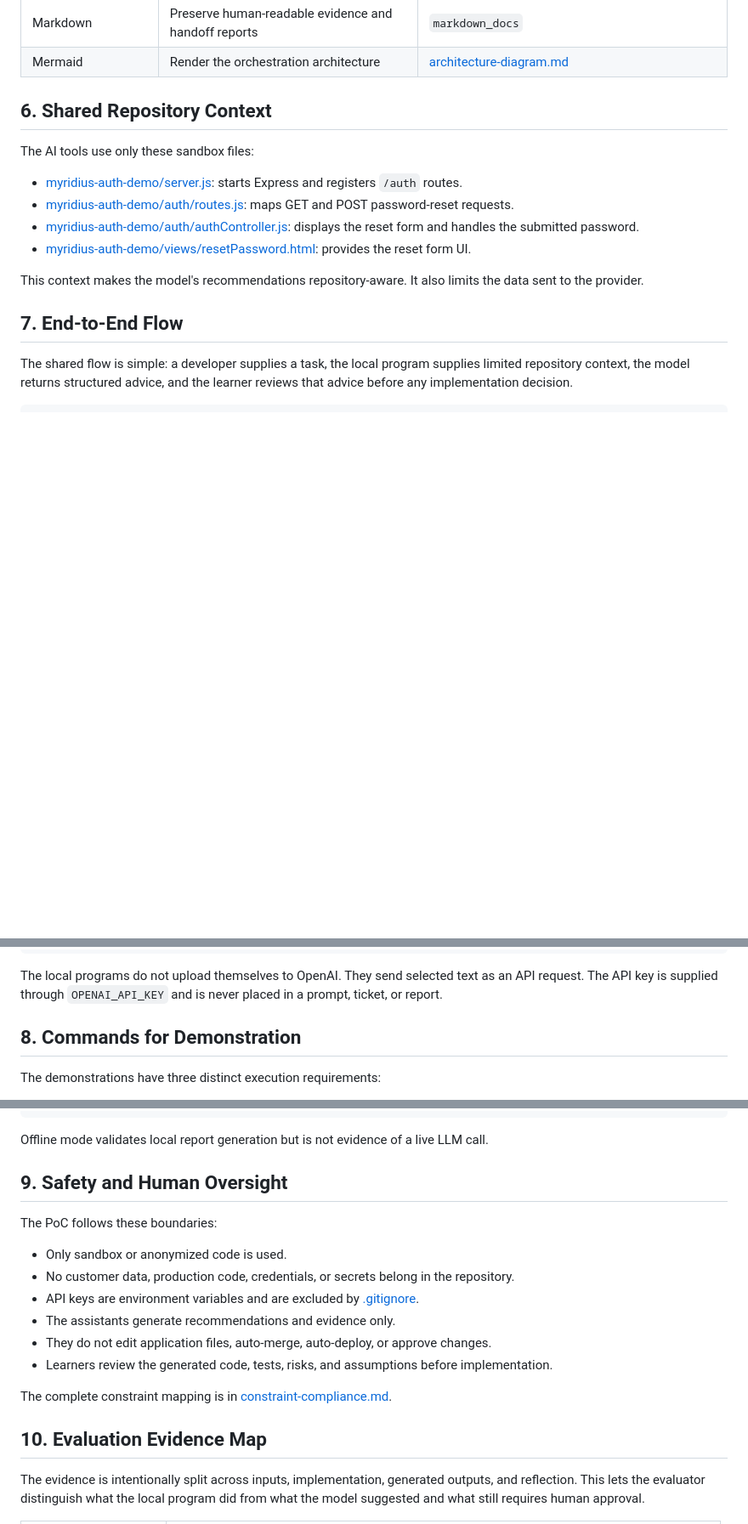
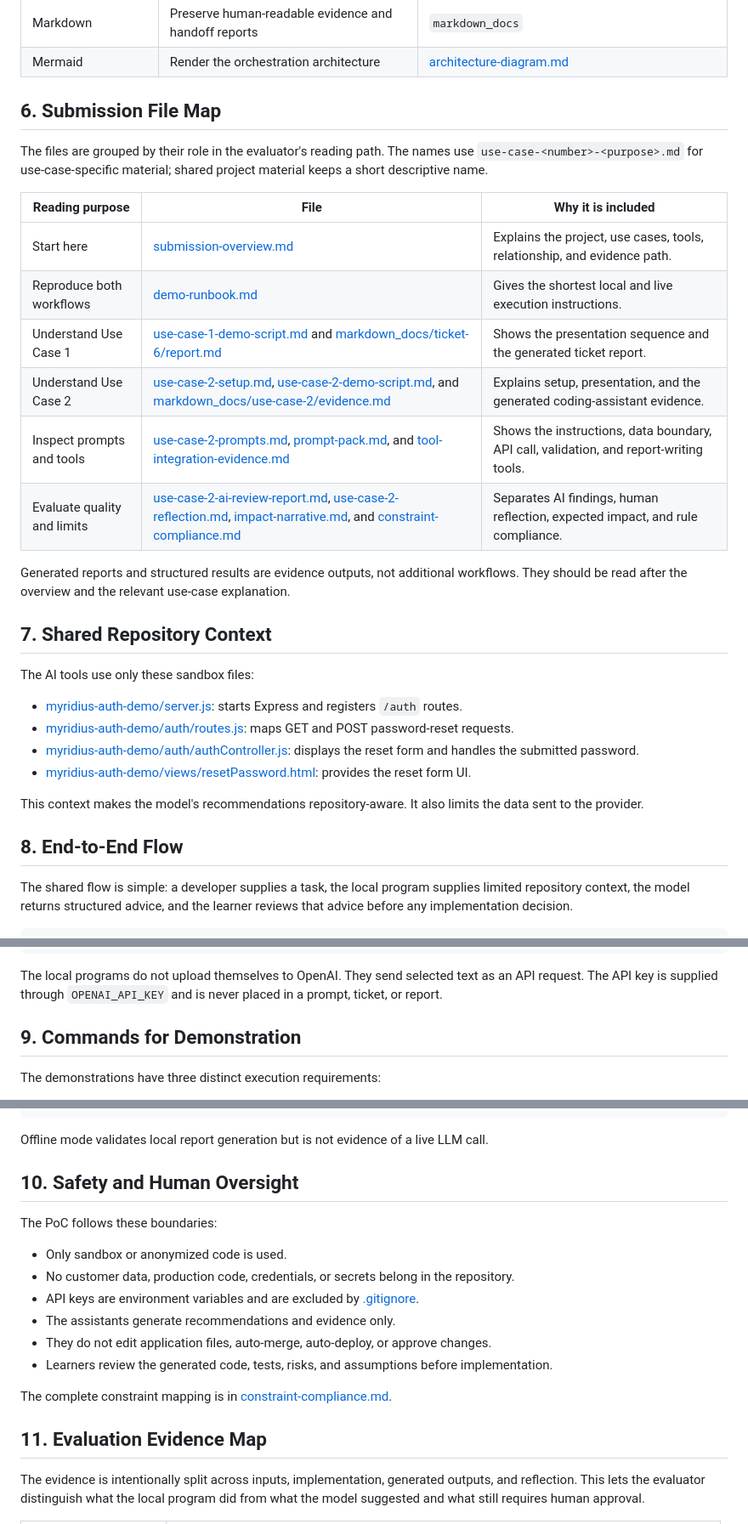
Before and after one commit to ebtenorio/MyridiusAiPoC, a Markdown page: docs/submission-overview.md, 3 parts joined by grey strips. Shown at 85% size. Rendered like a GitHub page; blank space fills up the shorter version.

Commit message:
Updated the submission overview report

```diff
--- a/docs/submission-overview.md
+++ b/docs/submission-overview.md
@@ -144,7 +154,22 @@ The tools have distinct roles. VS Code and GitHub present and share the work; Py
 | Markdown | Preserve human-readable evidence and handoff reports | `markdown_docs` |
 | Mermaid | Render the orchestration architecture | [architecture-diagram.md](architecture-diagram.md) |
 
-## 6. Shared Repository Context
+## 6. Submission File Map
+
+The files are grouped by their role in the evaluator's reading path. The names use `use-case-<number>-<purpose>.md` for use-case-specific material; shared project material keeps a short descriptive name.
+
+| Reading purpose | File | Why it is included |
+|---|---|---|
+| Start here | [submission-overview.md](submission-overview.md) | Explains the project, use cases, tools, relationship, and evidence path. |
+| Reproduce both workflows | [demo-runbook.md](demo-runbook.md) | Gives the shortest local and live execution instructions. |
+| Understand Use Case 1 | [use-case-1-demo-script.md](use-case-1-demo-script.md) and [markdown_docs/ticket-6/report.md](../markdown_docs/ticket-6/report.md) | Shows the presentation sequence and the generated ticket report. |
+| Understand Use Case 2 | [use-case-2-setup.md](use-case-2-setup.md), [use-case-2-demo-script.md](use-case-2-demo-script.md), and [markdown_docs/use-case-2/evidence.md](../markdown_docs/use-case-2/evidence.md) | Explains setup, presentation, and the generated coding-assistant evidence. |
+| Inspect prompts and tools | [use-case-2-prompts.md](use-case-2-prompts.md), [prompt-pack.md](prompt-pack.md), and [tool-integration-evidence.md](tool-integration-evidence.md) | Shows the instructions, data boundary, API call, validation, and report-writing tools. |
+| Evaluate quality and limits | [use-case-2-ai-review-report.md](use-case-2-ai-review-report.md), [use-case-2-reflection.md](use-case-2-reflection.md), [impact-narrative.md](impact-narrative.md), and [constraint-compliance.md](constraint-compliance.md) | Separates AI findings, human reflection, expected impact, and rule compliance. |
+
+Generated reports and structured results are evidence outputs, not additional workflows. They should be read after the overview and the relevant use-case explanation.
+
+## 7. Shared Repository Context
 
 The AI tools use only these sandbox files:
 
@@ -155,7 +180,7 @@ The AI tools use only these sandbox files:
 
 This context makes the model's recommendations repository-aware. It also limits the data sent to the provider.
 
-## 7. End-to-End Flow
+## 8. End-to-End Flow
 
 The shared flow is simple: a developer supplies a task, the local program supplies limited repository context, the model returns structured advice, and the learner reviews that advice before any implementation decision.
 
@@ -187,7 +212,7 @@ Optional implementation by the learner
 
 The local programs do not upload themselves to OpenAI. They send selected text as an API request. The API key is supplied through `OPENAI_API_KEY` and is never placed in a prompt, ticket, or report.
 
-## 8. Commands for Demonstration
+## 9. Commands for Demonstration
 
 The demonstrations have three distinct execution requirements:
 
@@ -225,7 +250,7 @@ python coding-assistant-demo.py
 
 Offline mode validates local report generation but is not evidence of a live LLM call.
 
-## 9. Safety and Human Oversight
+## 10. Safety and Human Oversight
 
 The PoC follows these boundaries:
 
@@ -238,7 +263,7 @@ The PoC follows these boundaries:
 
 The complete constraint mapping is in [constraint-compliance.md](constraint-compliance.md).
 
-## 10. Evaluation Evidence Map
+## 11. Evaluation Evidence Map
 
 The evidence is intentionally split across inputs, implementation, generated outputs, and reflection. This lets the evaluator distinguish what the local program did from what the model suggested and what still requires human approval.
 
```
Also changed, not shown: other parts of docs/submission-overview.md (+11 -1 lines).
